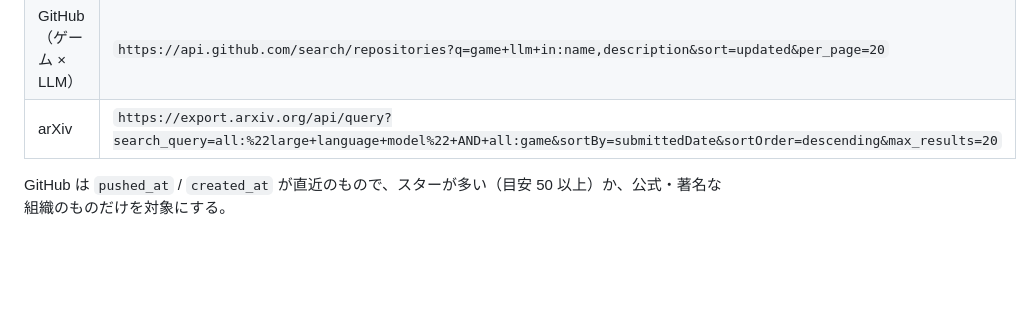
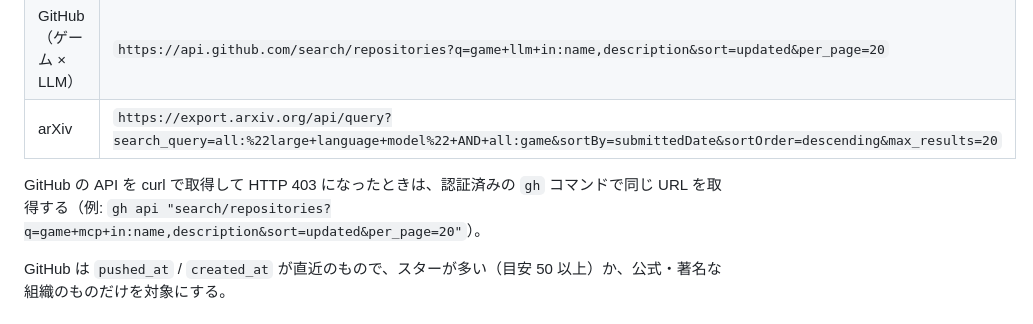
Before and after one commit to yousuket/genai-gamedev-wiki, a Markdown page: agents/daily-collect.md, the part around the change. Drawn GitHub-style; blank space fills up the shorter version.

Commit message:
日次収集: GitHub API が 403 のときは gh コマンドで取得する
Co-Authored-By: Claude Sonnet 5.5 <noreply@anthropic.com>

```diff
--- a/agents/daily-collect.md
+++ b/agents/daily-collect.md
@@ -53,6 +53,8 @@
 | GitHub（ゲーム × MCP） | `https://api.github.com/search/repositories?q=game+mcp+in:name,description&sort=updated&per_page=20` |
 | GitHub（ゲーム × LLM） | `https://api.github.com/search/repositories?q=game+llm+in:name,description&sort=updated&per_page=20` |
 | arXiv | `https://export.arxiv.org/api/query?search_query=all:%22large+language+model%22+AND+all:game&sortBy=submittedDate&sortOrder=descending&max_results=20` |
+
+GitHub の API を curl で取得して HTTP 403 になったときは、認証済みの `gh` コマンドで同じ URL を取得する（例: `gh api "search/repositories?q=game+mcp+in:name,description&sort=updated&per_page=20"`）。
 
 GitHub は `pushed_at` / `created_at` が直近のもので、スターが多い（目安 50 以上）か、公式・著名な組織のものだけを対象にする。
 
```
